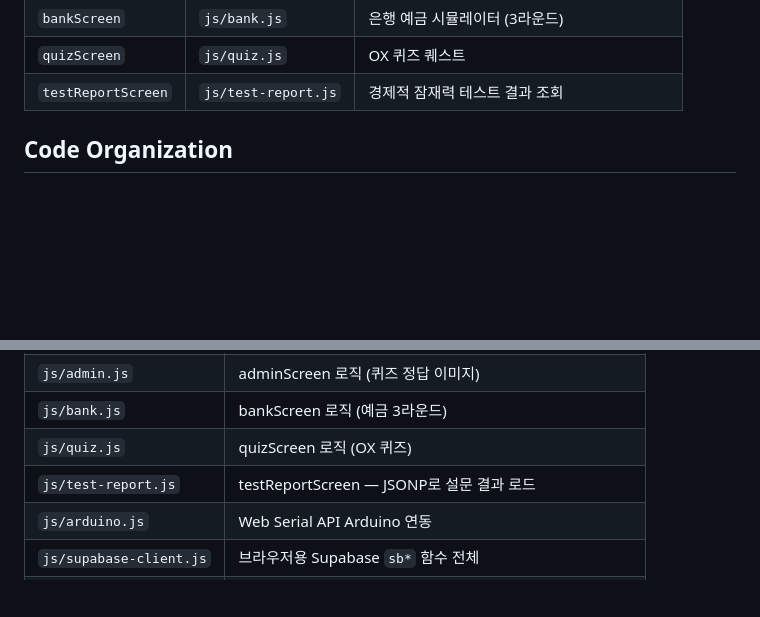
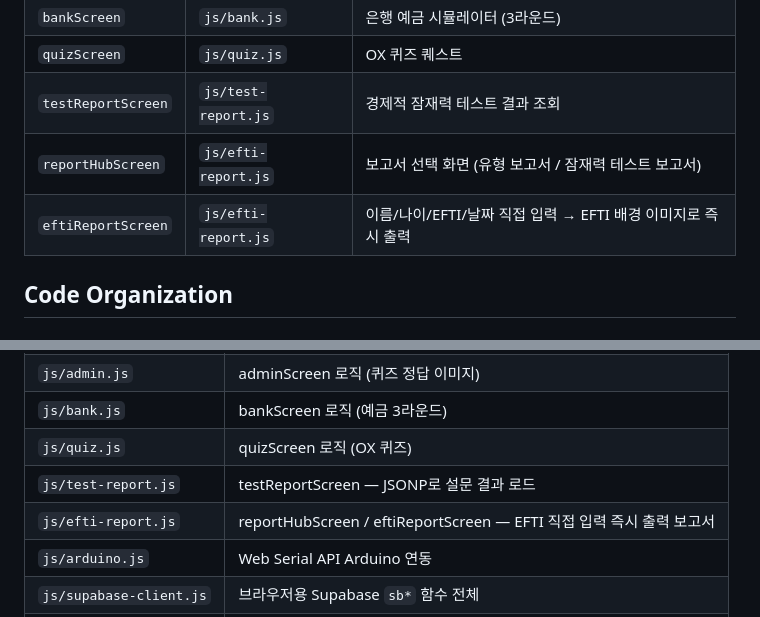
Before and after one commit to kodkod-git/money-village, a Markdown page: CLAUDE.md, 2 parts joined by grey strips. GitHub-like rendering; blank space fills up the shorter version.

Commit message:
docs: document report hub and EFTI report screen in CLAUDE.md

```diff
--- a/CLAUDE.md
+++ b/CLAUDE.md
@@ -29,6 +29,8 @@ No build step required. Open `index.html` directly in a browser. Chrome is requi
 | `bankScreen` | `js/bank.js` | 은행 예금 시뮬레이터 (3라운드) |
 | `quizScreen` | `js/quiz.js` | OX 퀴즈 퀘스트 |
 | `testReportScreen` | `js/test-report.js` | 경제적 잠재력 테스트 결과 조회 |
+| `reportHubScreen` | `js/efti-report.js` | 보고서 선택 화면 (유형 보고서 / 잠재력 테스트 보고서) |
+| `eftiReportScreen` | `js/efti-report.js` | 이름/나이/EFTI/날짜 직접 입력 → EFTI 배경 이미지로 즉시 출력 |
 
 ## Code Organization
 
@@ -45,6 +47,7 @@ No build step required. Open `index.html` directly in a browser. Chrome is requi
 | `js/bank.js` | bankScreen 로직 (예금 3라운드) |
 | `js/quiz.js` | quizScreen 로직 (OX 퀴즈) |
 | `js/test-report.js` | testReportScreen — JSONP로 설문 결과 로드 |
+| `js/efti-report.js` | reportHubScreen / eftiReportScreen — EFTI 직접 입력 즉시 출력 보고서 |
 | `js/arduino.js` | Web Serial API Arduino 연동 |
 | `js/supabase-client.js` | 브라우저용 Supabase `sb*` 함수 전체 |
 | `js/supabase-api.js` | (참조용) Node.js 환경 Supabase 래퍼 — 프로덕션에서 미사용 |
```
